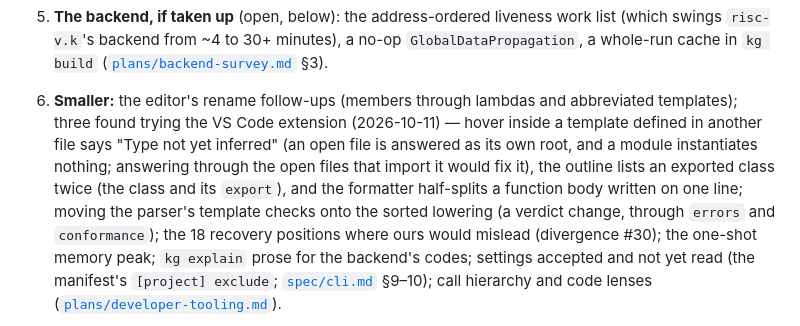
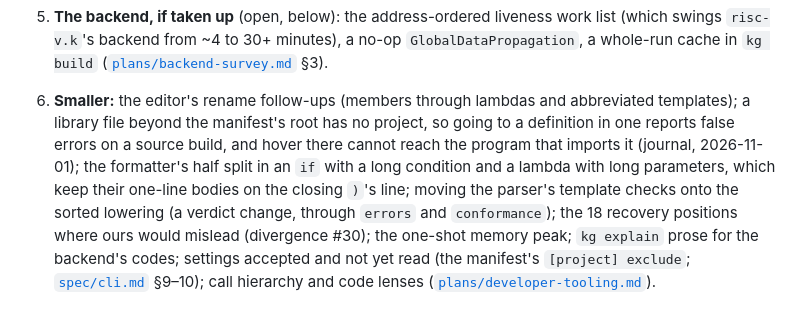
Before and after one commit to jptech/kgrust, a Markdown page: docs/roadmap.md, the part around the change. Rendered like a GitHub page.

Commit message:
Roadmap: the three editor bugs are fixed, and what they left
Co-Authored-By: Claude Opus 5.5 <noreply@anthropic.com>

```diff
--- a/docs/roadmap.md
+++ b/docs/roadmap.md
@@ -80,13 +80,12 @@ Independent options, roughly in the order recommended.
    minutes), a no-op `GlobalDataPropagation`, a whole-run cache in
    `kg build` ([`plans/backend-survey.md`](plans/backend-survey.md) §3).
 6. **Smaller:** the editor's rename follow-ups (members through lambdas and
-   abbreviated templates); three found trying the VS Code extension
-   (2026-10-11) — hover inside a template defined in another file says
-   "Type not yet inferred" (an open file is answered as its own root, and a
-   module instantiates nothing; answering through the open files that
-   import it would fix it), the outline lists an exported class twice (the
-   class and its `export`), and the formatter half-splits a function body
-   written on one line; moving the parser's template checks onto the
+   abbreviated templates); a library file beyond the manifest's root has no
+   project, so going to a definition in one reports false errors on a source
+   build, and hover there cannot reach the program that imports it (journal,
+   2026-11-01); the formatter's half split in an `if` with a long condition
+   and a lambda with long parameters, which keep their one-line bodies on
+   the closing `)`'s line; moving the parser's template checks onto the
    sorted lowering (a verdict change, through `errors` and `conformance`);
    the 18 recovery positions where ours would mislead (divergence #30);
    the one-shot memory peak; `kg explain` prose for the backend's codes;
```
